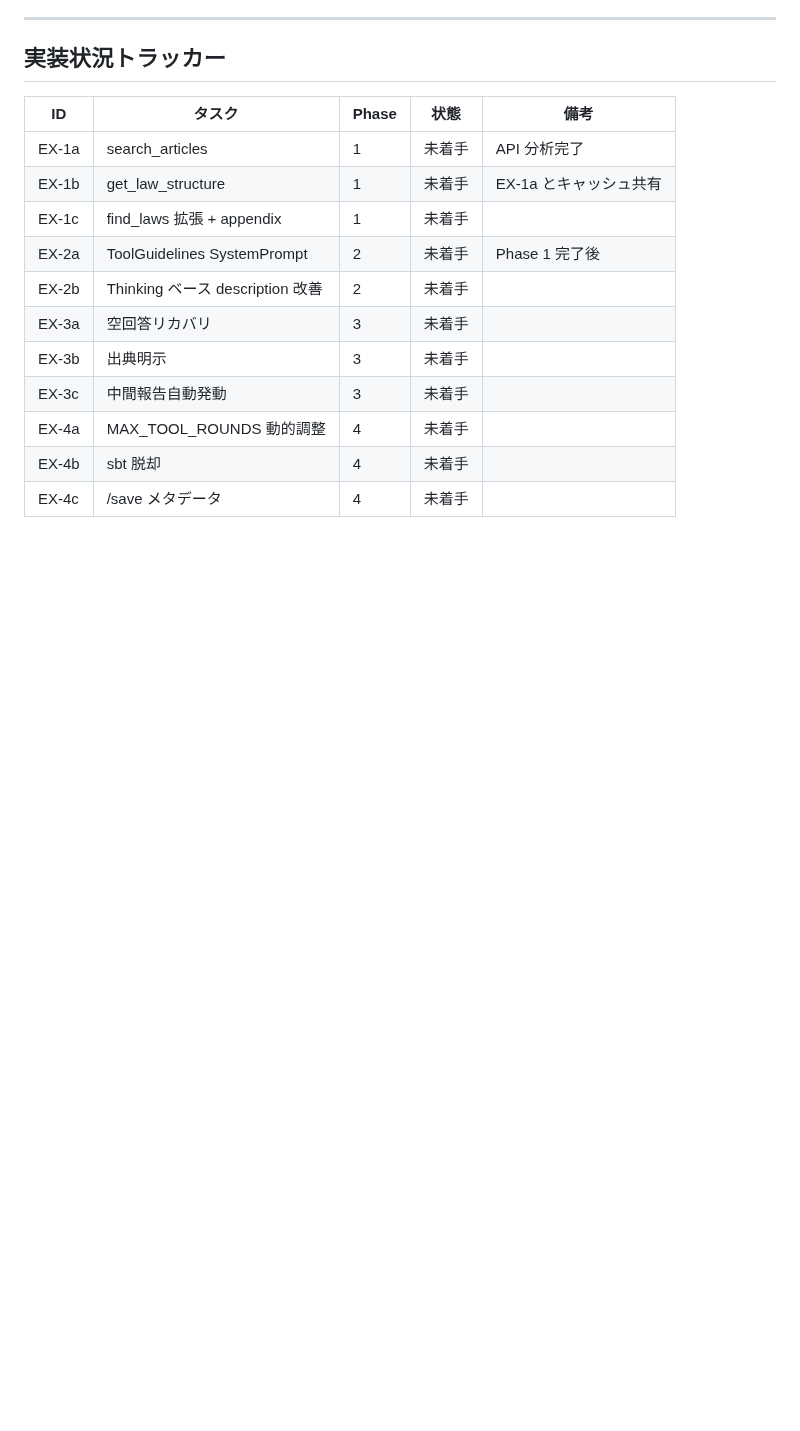
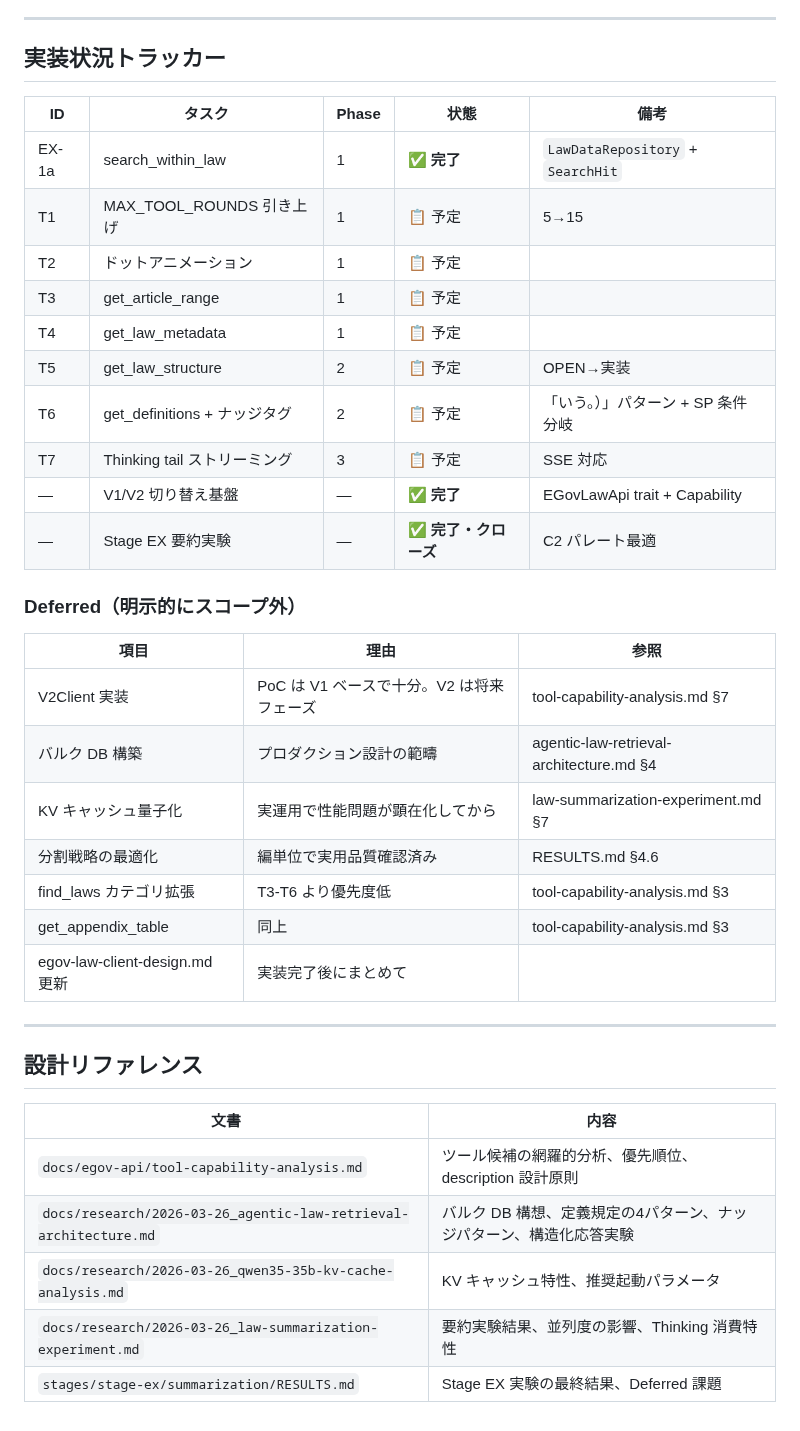
Before and after one commit to nil2013/agentic-system-poc, a Markdown page: docs/guide/repl-roadmap.md, the part around one of its changes. GitHub-like rendering; blank space fills up the shorter version.

```diff
--- a/docs/guide/repl-roadmap.md
+++ b/docs/guide/repl-roadmap.md
@@ -111,14 +126,37 @@ assembly jar or GraalVM native-image で直接実行可能に。JLine dumb termi
 
 | ID | タスク | Phase | 状態 | 備考 |
 |----|--------|-------|------|------|
-| EX-1a | search_articles | 1 | 未着手 | API 分析完了 |
-| EX-1b | get_law_structure | 1 | 未着手 | EX-1a とキャッシュ共有 |
-| EX-1c | find_laws 拡張 + appendix | 1 | 未着手 | |
-| EX-2a | ToolGuidelines SystemPrompt | 2 | 未着手 | Phase 1 完了後 |
-| EX-2b | Thinking ベース description 改善 | 2 | 未着手 | |
-| EX-3a | 空回答リカバリ | 3 | 未着手 | |
-| EX-3b | 出典明示 | 3 | 未着手 | |
-| EX-3c | 中間報告自動発動 | 3 | 未着手 | |
-| EX-4a | MAX_TOOL_ROUNDS 動的調整 | 4 | 未着手 | |
-| EX-4b | sbt 脱却 | 4 | 未着手 | |
-| EX-4c | /save メタデータ | 4 | 未着手 | |
+| EX-1a | search_within_law | 1 | ✅ **完了** | `LawDataRepository` + `SearchHit` |
+| T1 | MAX_TOOL_ROUNDS 引き上げ | 1 | 📋 予定 | 5→15 |
+| T2 | ドットアニメーション | 1 | 📋 予定 | |
+| T3 | get_article_range | 1 | 📋 予定 | |
+| T4 | get_law_metadata | 1 | 📋 予定 | |
+| T5 | get_law_structure | 2 | 📋 予定 | OPEN→実装 |
+| T6 | get_definitions + ナッジタグ | 2 | 📋 予定 | 「いう。）」パターン + SP 条件分岐 |
+| T7 | Thinking tail ストリーミング | 3 | 📋 予定 | SSE 対応 |
+| — | V1/V2 切り替え基盤 | — | ✅ **完了** | EGovLawApi trait + Capability |
+| — | Stage EX 要約実験 | — | ✅ **完了・クローズ** | C2 パレート最適 |
+
+### Deferred（明示的にスコープ外）
+
+| 項目 | 理由 | 参照 |
+|------|------|------|
+| V2Client 実装 | PoC は V1 ベースで十分。V2 は将来フェーズ | tool-capability-analysis.md §7 |
+| バルク DB 構築 | プロダクション設計の範疇 | agentic-law-retrieval-architecture.md §4 |
+| KV キャッシュ量子化 | 実運用で性能問題が顕在化してから | law-summarization-experiment.md §7 |
+| 分割戦略の最適化 | 編単位で実用品質確認済み | RESULTS.md §4.6 |
+| find_laws カテゴリ拡張 | T3-T6 より優先度低 | tool-capability-analysis.md §3 |
+| get_appendix_table | 同上 | tool-capability-analysis.md §3 |
+| egov-law-client-design.md 更新 | 実装完了後にまとめて | |
+
+---
+
+## 設計リファレンス
+
+| 文書 | 内容 |
+|------|------|
+| `docs/egov-api/tool-capability-analysis.md` | ツール候補の網羅的分析、優先順位、description 設計原則 |
+| `docs/research/2026-03-26_agentic-law-retrieval-architecture.md` | バルク DB 構想、定義規定の4パターン、ナッジパターン、構造化応答実験 |
+| `docs/research/2026-03-26_qwen35-35b-kv-cache-analysis.md` | KV キャッシュ特性、推奨起動パラメータ |
+| `docs/research/2026-03-26_law-summarization-experiment.md` | 要約実験結果、並列度の影響、Thinking 消費特性 |
+| `stages/stage-ex/summarization/RESULTS.md` | Stage EX 実験の最終結果、Deferred 課題 |
```
Also changed, not shown: other parts of docs/guide/repl-roadmap.md (+76 -61 lines).
